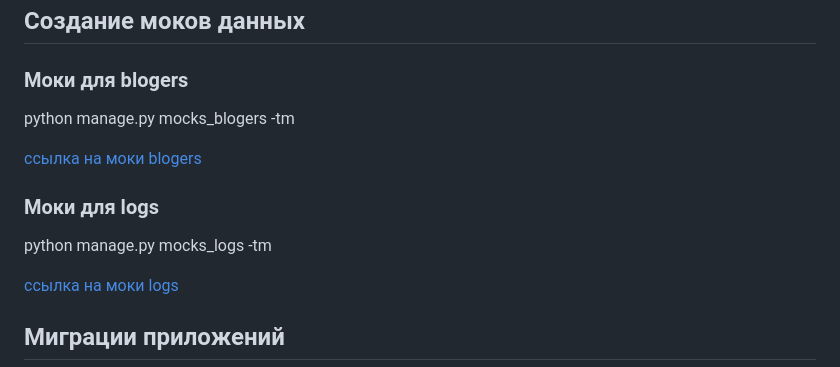
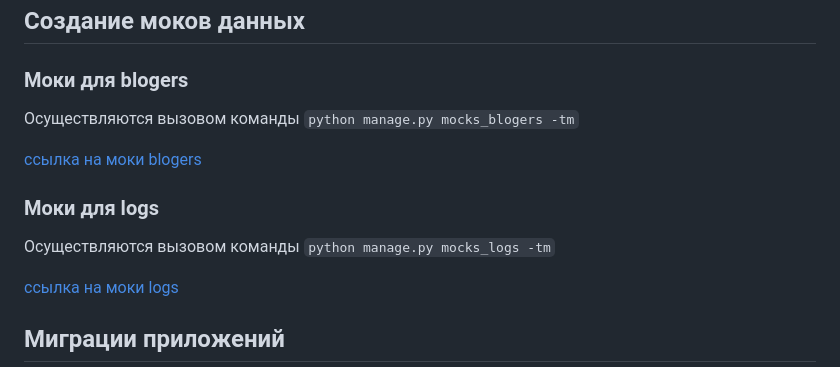
Before and after one commit to Dezmound1/FarpostTest, a Markdown page: README.md, the part around the change. Drawn GitHub-style.

```diff
--- a/README.md
+++ b/README.md
@@ -80,13 +80,15 @@ Logs
 
 ### Моки для blogers
 
-python manage.py mocks_blogers -tm
+Осуществляются вызовом команды
+`python manage.py mocks_blogers -tm`
 
 [ссылка на моки blogers](https://github.com/Dezmound1/FarpostTest/blob/main/viewer/blogers/management/commands/mocks_users.py)
 
 ### Моки для logs
 
-python manage.py mocks_logs -tm
+Осуществляются вызовом команды
+`python manage.py mocks_logs -tm`
 
 [ссылка на моки logs](https://github.com/Dezmound1/FarpostTest/blob/main/viewer/logs/management/commands/mocks_logs.py)
 
```
